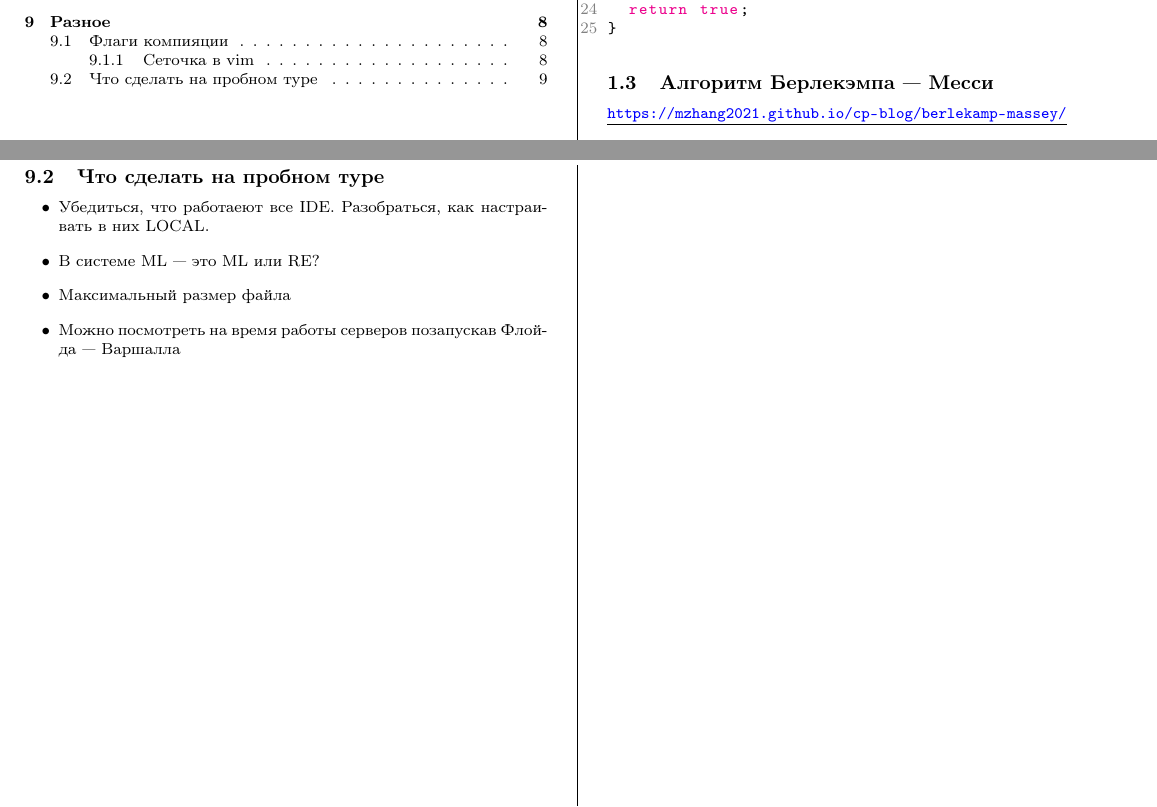
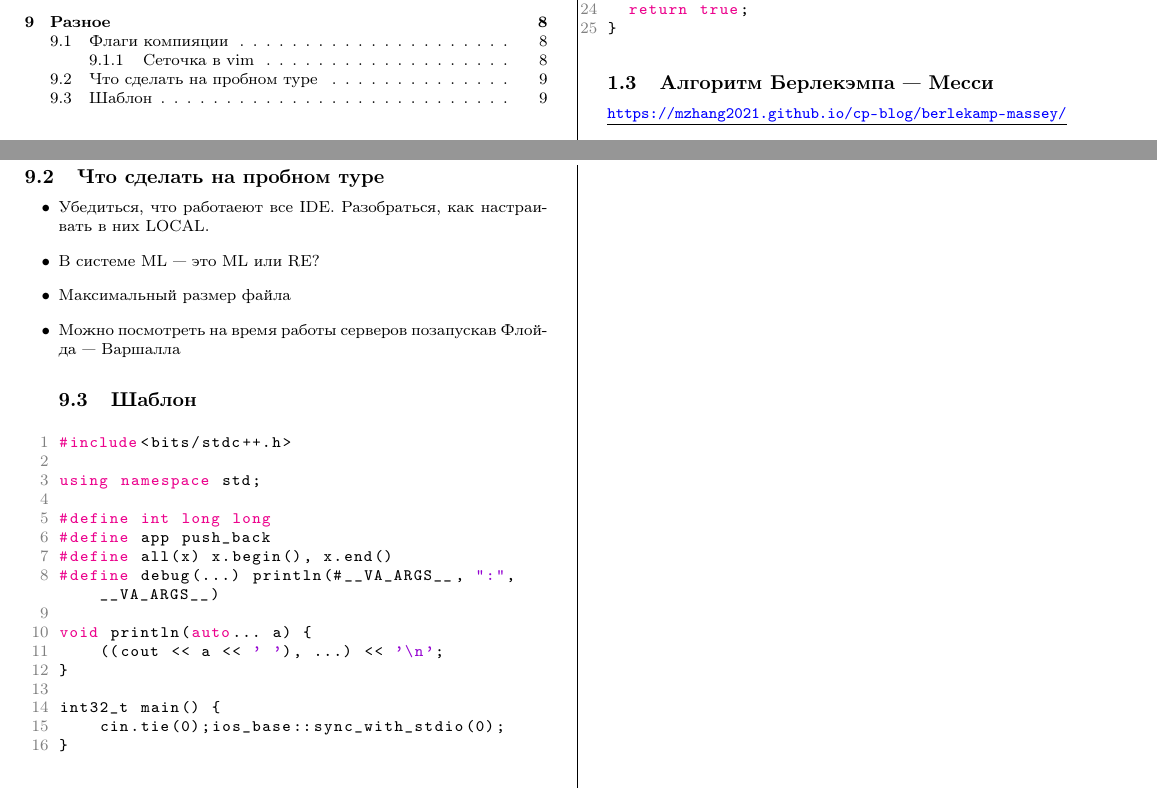
Before and after one commit to turmax2005/algos, a LaTeX document (main.tex, which reads miscellaneous.tex): two parts of pages 1 and 9 of 9, joined at a grey line, cut so that both start at the same text. Compiled offline with pdfLaTeX.

```diff
--- a/miscellaneous.tex
+++ b/miscellaneous.tex
@@ -15,4 +15,23 @@
 \item В системе ML --- это ML или RE?
 \item Максимальный размер файла
 \item Можно посмотреть на время работы серверов позапускав Флойда --- Варшалла
+\subsection{Шаблон}
+\begin{lstlisting}
+#include<bits/stdc++.h>
+
+using namespace std;
+
+#define int long long
+#define app push_back
+#define all(x) x.begin(), x.end()
+#define debug(...) println(#__VA_ARGS__, ":", __VA_ARGS__)
+
+void println(auto... a) {
+    ((cout << a << ' '), ...) << '\n';
+}
+
+int32_t main() {
+    cin.tie(0);ios_base::sync_with_stdio(0);
+}
+\end{lstlisting}
 \end{itemize}
```
Also changed, not shown: out/main.pdf, 4 other files.
